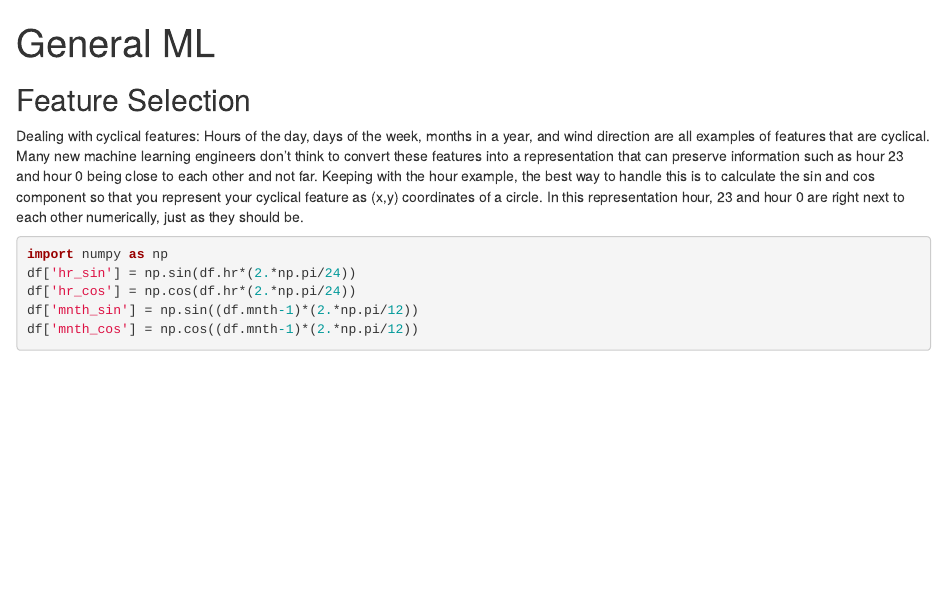
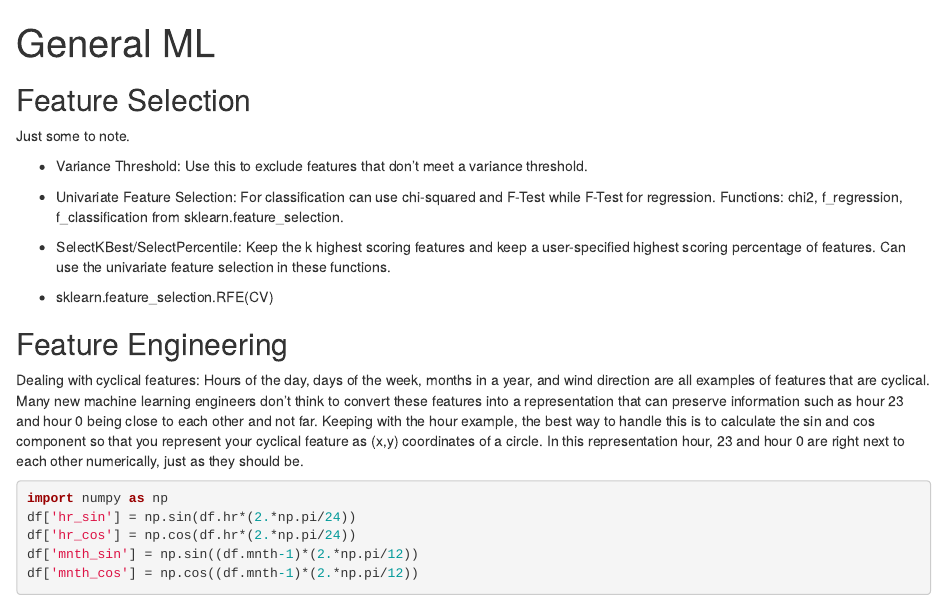
Before and after one commit to AnthonyGachuru/ds-notebook, an R Markdown document (model/general_ml.Rmd): the page in a window 1100 px wide, from its top. Rendered offline with R 4.5, knitr and Pandoc, with nearby package versions; some code elsewhere in the file could not run offline.

Commit message:
Update general_ml.Rmd

````diff
--- a/model/general_ml.Rmd
+++ b/model/general_ml.Rmd
@@ -8,6 +8,18 @@ knitr::opts_chunk$set(echo = TRUE)
 ```
 
 ## Feature Selection
+
+Just some to note.
+
+* Variance Threshold: Use this to exclude features that don't meet a variance threshold.
+
+* Univariate Feature Selection: For classification can use chi-squared and F-Test while F-Test for regression. Functions: chi2, f_regression, f_classification from sklearn.feature_selection.
+
+* SelectKBest/SelectPercentile: Keep the k highest scoring features and keep a user-specified highest scoring percentage of features. Can use the univariate feature selection in these functions.
+
+ * sklearn.feature_selection.RFE(CV)
+
+## Feature Engineering
 
 Dealing with cyclical features: Hours of the day, days of the week, months in a year, and wind direction are all examples of features that are cyclical. Many new machine learning engineers don’t think to convert these features into a representation that can preserve information such as hour 23 and hour 0 being close to each other and not far. Keeping with the hour example, the best way to handle this is to calculate the sin and cos component so that you represent your cyclical feature as (x,y) coordinates of a circle. In this representation hour, 23 and hour 0 are right next to each other numerically, just as they should be.
 
````
